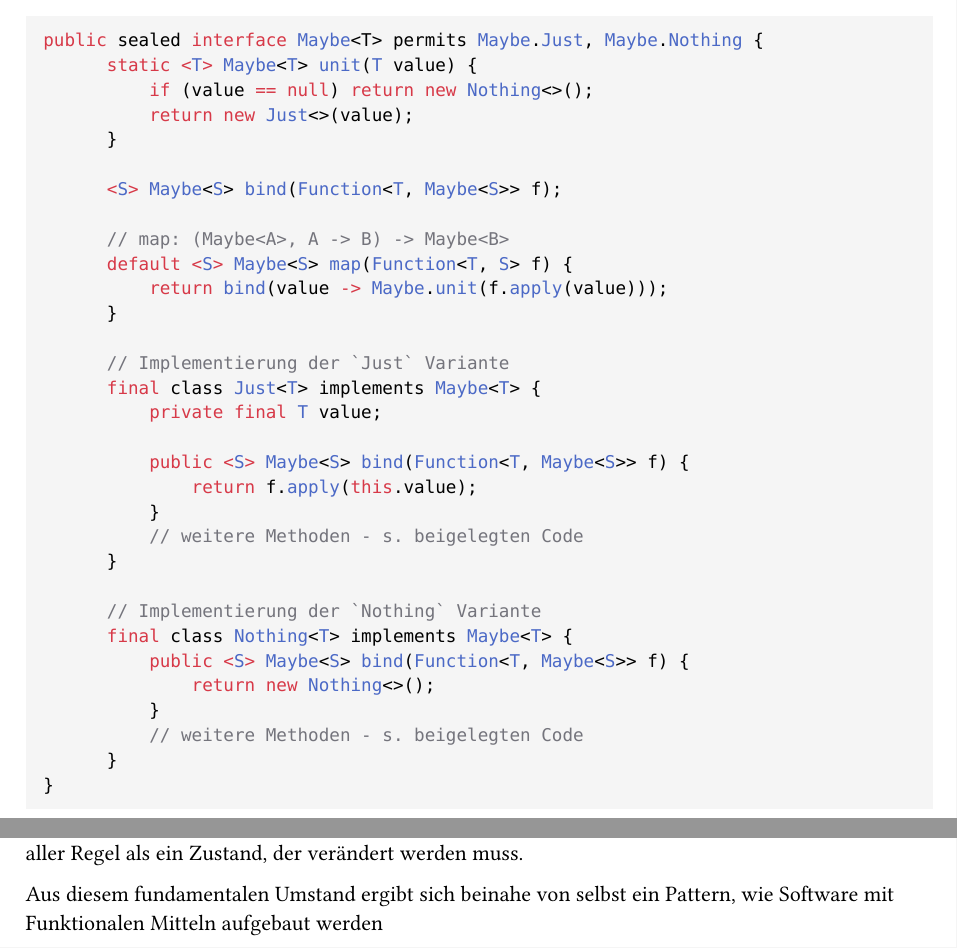
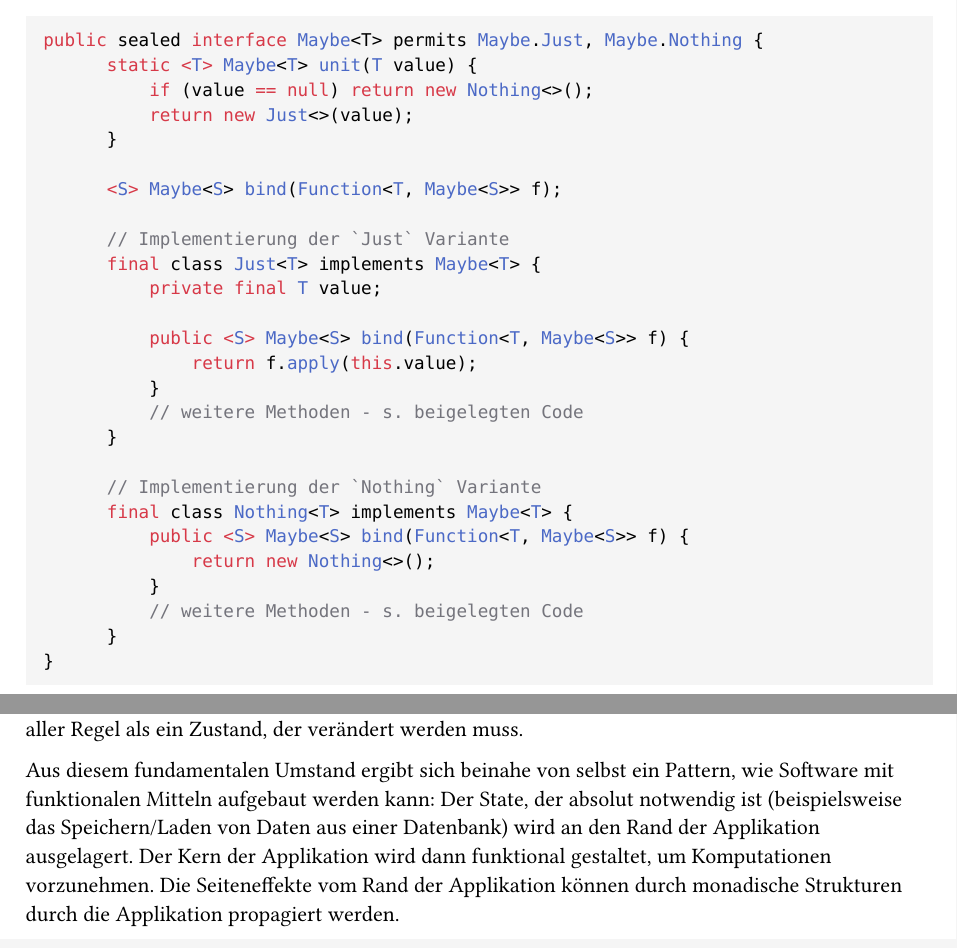
Before and after one commit to the-coding-carrot/Funktionale-Programmierung-Hausarbeit, a Typst document (main.typ, which reads beispiel.typ, fp.typ): two parts of pages 11 and 13 of 14, joined at a grey line, cut so that both start at the same text. Compiled offline with Typst 0.15.

Commit message:
committing before some ai destroys everything

```diff
--- a/beispiel.typ
+++ b/beispiel.typ
@@ -3,4 +3,4 @@
 = Funktionale Programmierung für Praktische Anwendungen
 In der Praxis ist es nahezu unmöglich, ein Programm vollständig ohne Zustände zu schreiben. Schlussendlich ist Software nur ein Mittel zu einem Zweck, und dieser Zweck manifestiert sich in aller Regel als ein Zustand, der verändert werden muss.
 
-Aus diesem fundamentalen Umstand ergibt sich beinahe von selbst ein Pattern, wie Software mit Funktionalen Mitteln aufgebaut werden
+Aus diesem fundamentalen Umstand ergibt sich beinahe von selbst ein Pattern, wie Software mit funktionalen Mitteln aufgebaut werden kann: Der State, der absolut notwendig ist (beispielsweise das Speichern/Laden von Daten aus einer Datenbank) wird an den Rand der Applikation ausgelagert. Der Kern der Applikation wird dann funktional gestaltet, um Komputationen vorzunehmen. Die Seiteneffekte vom Rand der Applikation können durch monadische Strukturen durch die Applikation propagiert werden.
--- a/fp.typ
+++ b/fp.typ
@@ -131,11 +131,6 @@ Die Rolle der Methoden `unit` und `bind` können gut anhand des Beispiels der so
 
         <S> Maybe<S> bind(Function<T, Maybe<S>> f);
 
-        // map: (Maybe<A>, A -> B) -> Maybe<B>
-        default <S> Maybe<S> map(Function<T, S> f) {
-            return bind(value -> Maybe.unit(f.apply(value)));
-        }
-
         // Implementierung der `Just` Variante
         final class Just<T> implements Maybe<T> {
             private final T value;
```
Also changed, not shown: intro.typ (+1 -1 lines).
